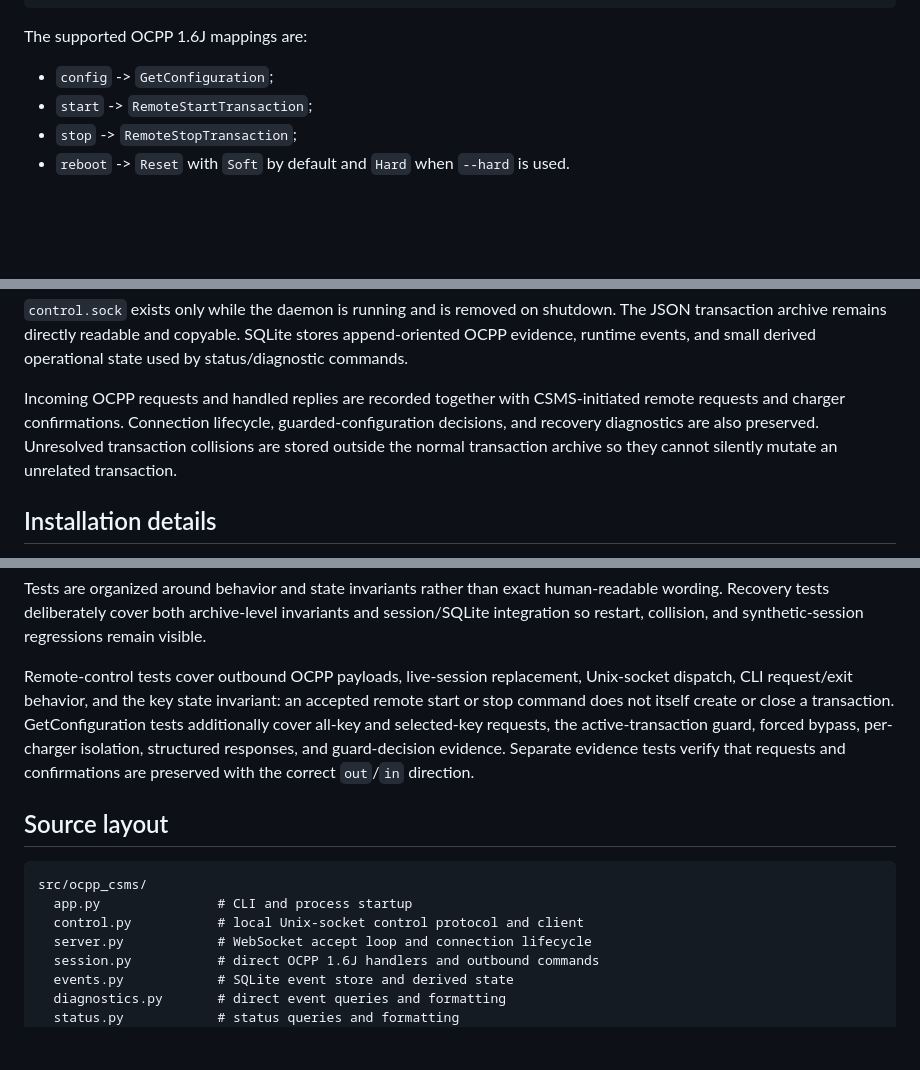
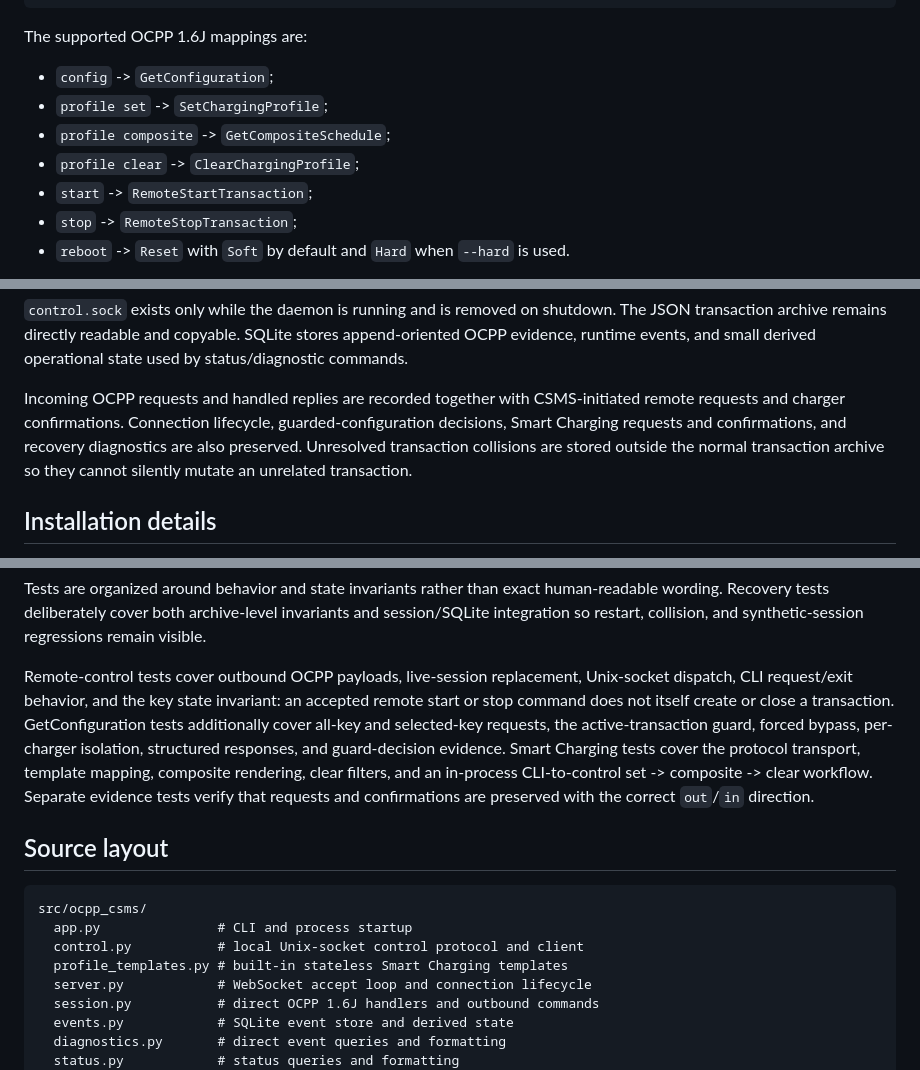
Before and after one commit to arthexis/ocpp-csms, a Markdown page: README.md, 3 parts joined by grey strips. Rendered like a GitHub page; blank space fills up the shorter version.

```diff
--- a/README.md
+++ b/README.md
@@ -188,6 +278,9 @@ charger WebSocket
 The supported OCPP 1.6J mappings are:
 
 - `config` -> `GetConfiguration`;
+- `profile set` -> `SetChargingProfile`;
+- `profile composite` -> `GetCompositeSchedule`;
+- `profile clear` -> `ClearChargingProfile`;
 - `start` -> `RemoteStartTransaction`;
 - `stop` -> `RemoteStopTransaction`;
 - `reboot` -> `Reset` with `Soft` by default and `Hard` when `--hard` is used.
@@ -240,7 +333,7 @@ By default the appliance stores data under:
 
 `control.sock` exists only while the daemon is running and is removed on shutdown. The JSON transaction archive remains directly readable and copyable. SQLite stores append-oriented OCPP evidence, runtime events, and small derived operational state used by status/diagnostic commands.
 
-Incoming OCPP requests and handled replies are recorded together with CSMS-initiated remote requests and charger confirmations. Connection lifecycle, guarded-configuration decisions, and recovery diagnostics are also preserved. Unresolved transaction collisions are stored outside the normal transaction archive so they cannot silently mutate an unrelated transaction.
+Incoming OCPP requests and handled replies are recorded together with CSMS-initiated remote requests and charger confirmations. Connection lifecycle, guarded-configuration decisions, Smart Charging requests and confirmations, and recovery diagnostics are also preserved. Unresolved transaction collisions are stored outside the normal transaction archive so they cannot silently mutate an unrelated transaction.
 
 ## Installation details
 
@@ -281,7 +374,7 @@ CI exercises the project on the appliance target and a newer compatibility targe
 
 Tests are organized around behavior and state invariants rather than exact human-readable wording. Recovery tests deliberately cover both archive-level invariants and session/SQLite integration so restart, collision, and synthetic-session regressions remain visible.
 
-Remote-control tests cover outbound OCPP payloads, live-session replacement, Unix-socket dispatch, CLI request/exit behavior, and the key state invariant: an accepted remote start or stop command does not itself create or close a transaction. GetConfiguration tests additionally cover all-key and selected-key requests, the active-transaction guard, forced bypass, per-charger isolation, structured responses, and guard-decision evidence. Separate evidence tests verify that requests and confirmations are preserved with the correct `out`/`in` direction.
+Remote-control tests cover outbound OCPP payloads, live-session replacement, Unix-socket dispatch, CLI request/exit behavior, and the key state invariant: an accepted remote start or stop command does not itself create or close a transaction. GetConfiguration tests additionally cover all-key and selected-key requests, the active-transaction guard, forced bypass, per-charger isolation, structured responses, and guard-decision evidence. Smart Charging tests cover the protocol transport, template mapping, composite rendering, clear filters, and an in-process CLI-to-control set -> composite -> clear workflow. Separate evidence tests verify that requests and confirmations are preserved with the correct `out`/`in` direction.
 
 ## Source layout
 
@@ -289,6 +382,7 @@ Remote-control tests cover outbound OCPP payloads, live-session replacement, Uni
 src/ocpp_csms/
   app.py               # CLI and process startup
   control.py           # local Unix-socket control protocol and client
+  profile_templates.py # built-in stateless Smart Charging templates
   server.py            # WebSocket accept loop and connection lifecycle
   session.py           # direct OCPP 1.6J handlers and outbound commands
   events.py            # SQLite event store and derived state
```
Also changed, not shown: other parts of README.md (+91 -1 lines).
